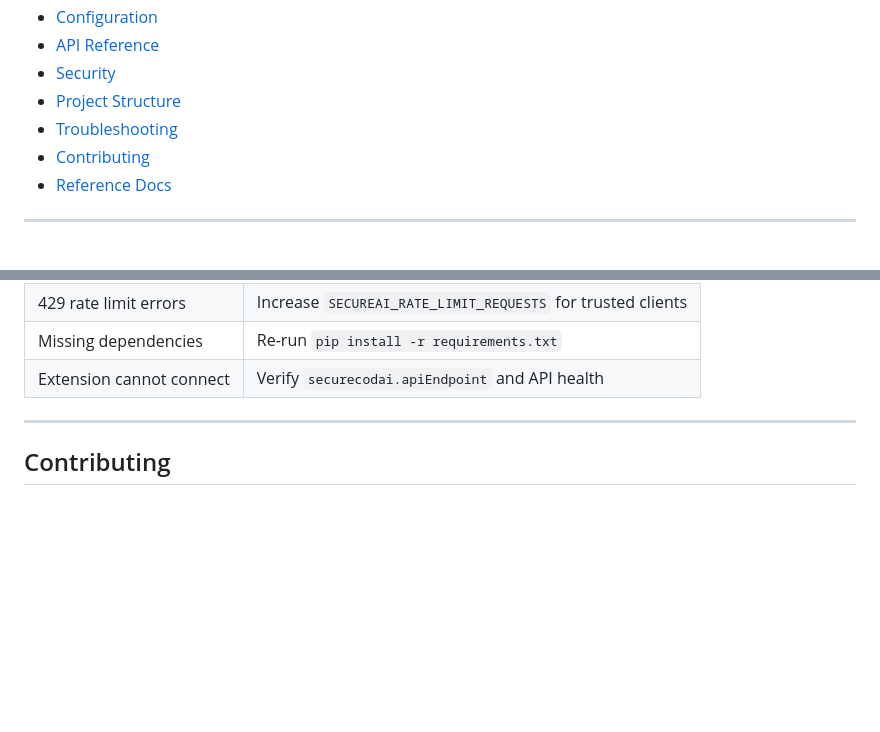
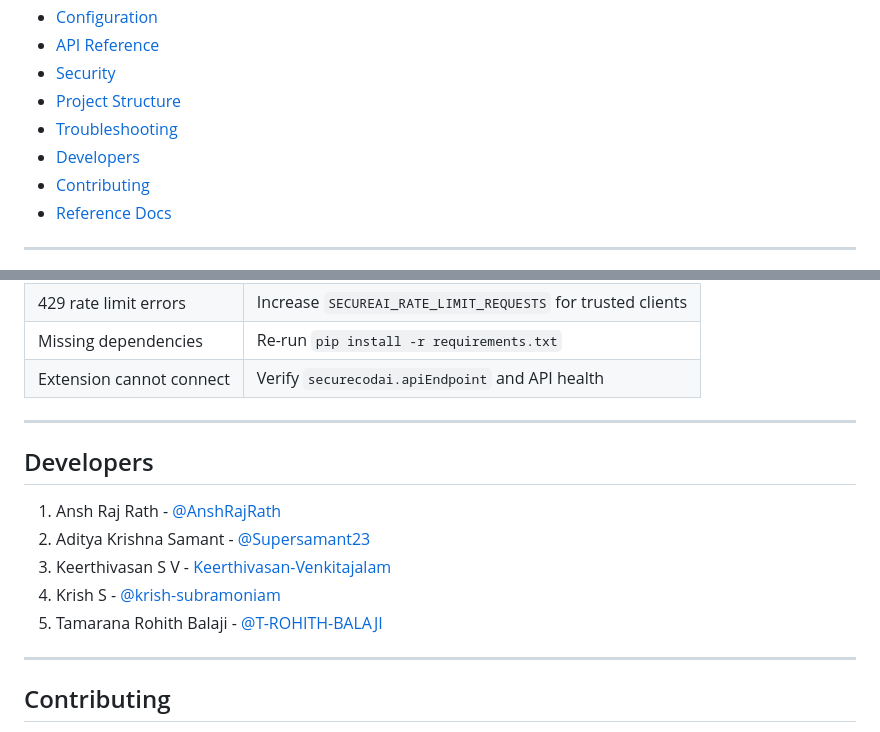
Before and after one commit to Keerthivasan-Venkitajalam/secure-code-ai, a Markdown page: README.md, 2 parts joined by grey strips. Rendered like a GitHub page; blank space fills up the shorter version.

Commit message:
Simplify developers section formatting

```diff
--- a/README.md
+++ b/README.md
@@ -30,6 +30,7 @@ Stop manually hunting security issues. Submit code, get prioritized vulnerabilit
 - [Security](#security)
 - [Project Structure](#project-structure)
 - [Troubleshooting](#troubleshooting)
+- [Developers](#developers)
 - [Contributing](#contributing)
 - [Reference Docs](#reference-docs)
 
@@ -343,6 +344,16 @@ secure-code-ai/
 
 ---
 
+## Developers
+
+1. Ansh Raj Rath - [@AnshRajRath](https://github.com/AnshRajRath)
+2. Aditya Krishna Samant - [@Supersamant23](https://github.com/Supersamant23)
+3. Keerthivasan S V - [Keerthivasan-Venkitajalam](https://github.com/Keerthivasan-Venkitajalam)
+4. Krish S - [@krish-subramoniam](https://github.com/krish-subramoniam)
+5. Tamarana Rohith Balaji - [@T-ROHITH-BALAJI](https://github.com/T-ROHITH-BALAJI)
+
+---
+
 ## Contributing
 
 1. Fork the repository
```
